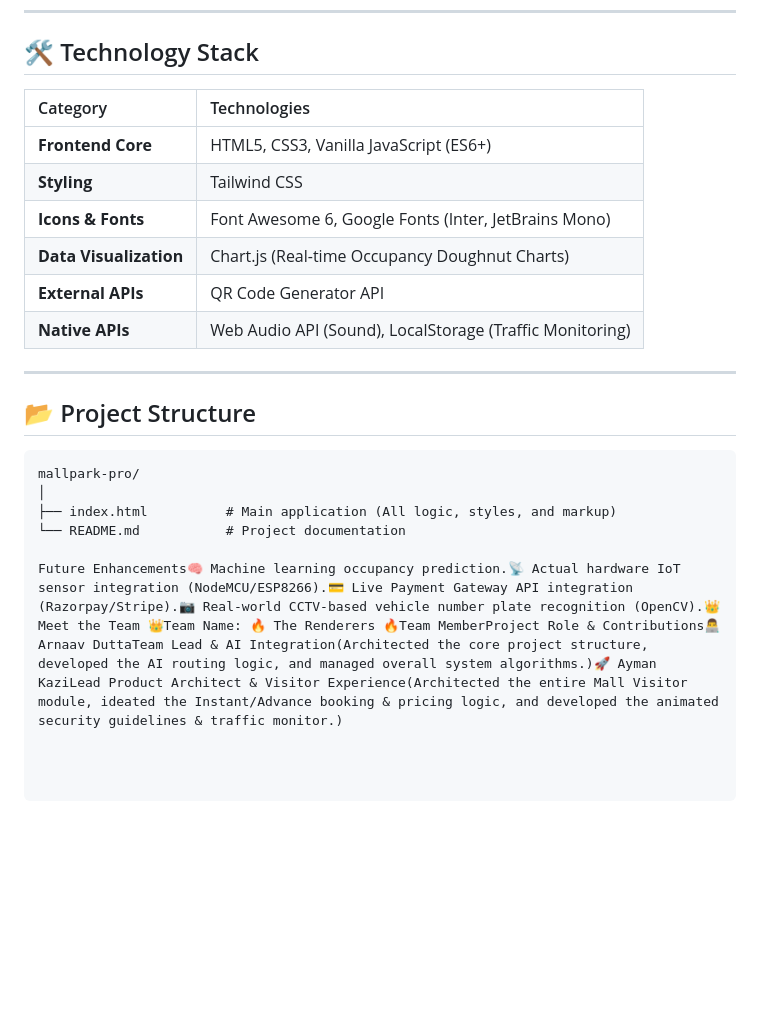
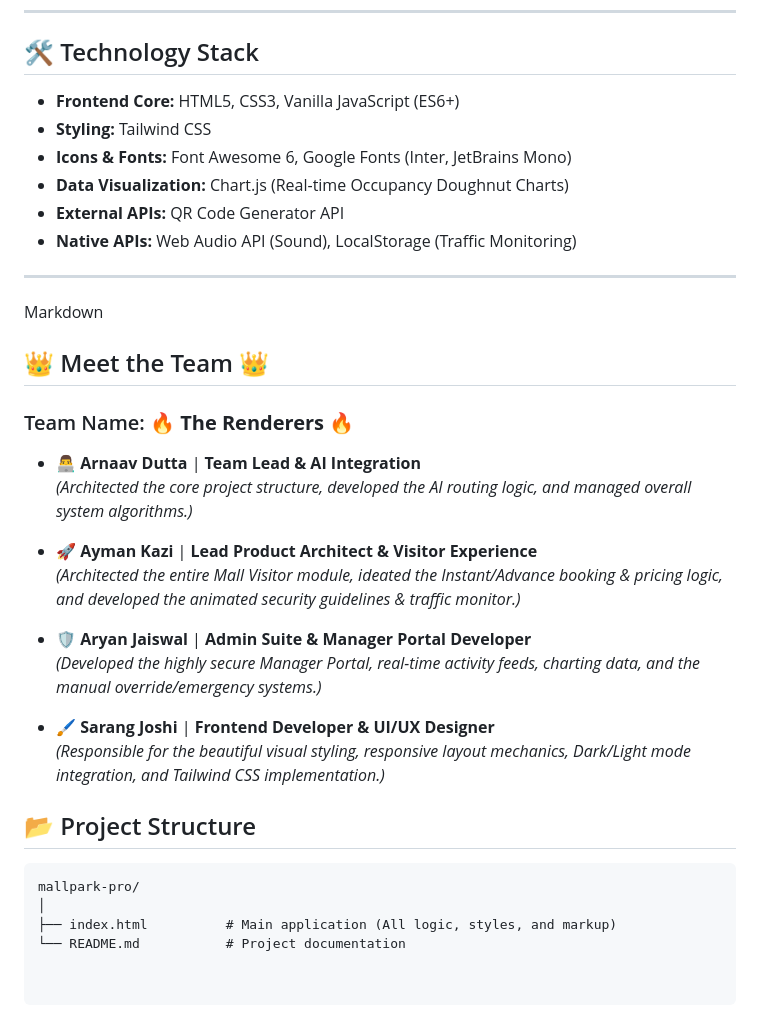
Before and after one commit to duttaarnav185-collab/MallPark, a Markdown page: README.md, the part around the change. Rendered like a GitHub page; blank space fills up the shorter version.

Commit message:
Update README with team details and tech stack
Added team information and enhanced technology stack details.

```diff
--- a/README.md
+++ b/README.md
@@ -55,16 +55,33 @@ The project focuses on maximizing:
 
 ## 🛠️ Technology Stack
 
-| Category | Technologies |
-| :--- | :--- |
-| **Frontend Core** | HTML5, CSS3, Vanilla JavaScript (ES6+) |
-| **Styling** | Tailwind CSS |
-| **Icons & Fonts** | Font Awesome 6, Google Fonts (Inter, JetBrains Mono) |
-| **Data Visualization** | Chart.js (Real-time Occupancy Doughnut Charts) |
-| **External APIs** | QR Code Generator API |
-| **Native APIs** | Web Audio API (Sound), LocalStorage (Traffic Monitoring) |
+*   **Frontend Core:** HTML5, CSS3, Vanilla JavaScript (ES6+)
+*   **Styling:** Tailwind CSS
+*   **Icons & Fonts:** Font Awesome 6, Google Fonts (Inter, JetBrains Mono)
+*   **Data Visualization:** Chart.js (Real-time Occupancy Doughnut Charts)
+*   **External APIs:** QR Code Generator API
+*   **Native APIs:** Web Audio API (Sound), LocalStorage (Traffic Monitoring)
 
 ---
+
+Markdown
+
+
+## 👑 Meet the Team 👑
+
+### Team Name: **🔥 The Renderers 🔥**
+
+* 👨‍💻 **Arnaav Dutta** | **Team Lead & AI Integration**
+  *(Architected the core project structure, developed the AI routing logic, and managed overall system algorithms.)*
+
+* 🚀 **Ayman Kazi** | **Lead Product Architect & Visitor Experience**
+  *(Architected the entire Mall Visitor module, ideated the Instant/Advance booking & pricing logic, and developed the animated security guidelines & traffic monitor.)*
+
+* 🛡️ **Aryan Jaiswal** | **Admin Suite & Manager Portal Developer**
+  *(Developed the highly secure Manager Portal, real-time activity feeds, charting data, and the manual override/emergency systems.)*
+
+* 🖌️ **Sarang Joshi** | **Frontend Developer & UI/UX Designer**
+  *(Responsible for the beautiful visual styling, responsive layout mechanics, Dark/Light mode integration, and Tailwind CSS implementation.)*
 
 ## 📂 Project Structure
 
@@ -73,5 +90,3 @@ mallpark-pro/
 │
 ├── index.html          # Main application (All logic, styles, and markup)
 └── README.md           # Project documentation
-
-Future Enhancements🧠 Machine learning occupancy prediction.📡 Actual hardware IoT sensor integration (NodeMCU/ESP8266).💳 Live Payment Gateway API integration (Razorpay/Stripe).📷 Real-world CCTV-based vehicle number plate recognition (OpenCV).👑 Meet the Team 👑Team Name: 🔥 The Renderers 🔥Team MemberProject Role & Contributions👨‍💻 Arnaav DuttaTeam Lead & AI Integration(Architected the core project structure, developed the AI routing logic, and managed overall system algorithms.)🚀 Ayman KaziLead Product Architect & Visitor Experience(Architected the entire Mall Visitor module, ideated the Instant/Advance booking & pricing logic, and developed the animated security guidelines & traffic monitor.)
```
